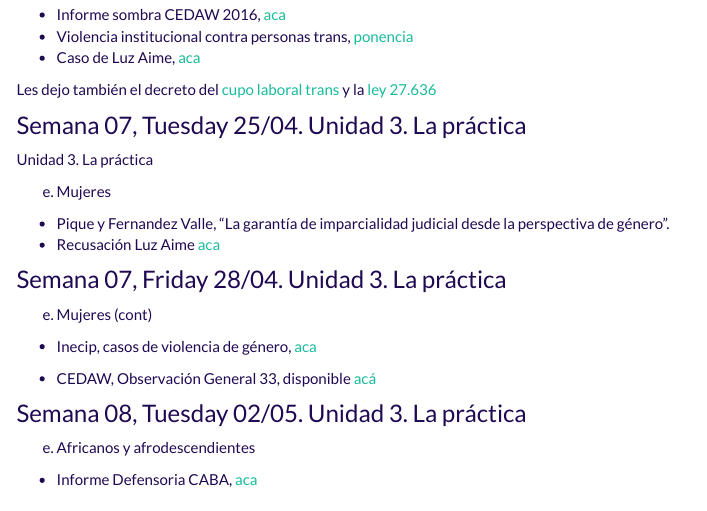
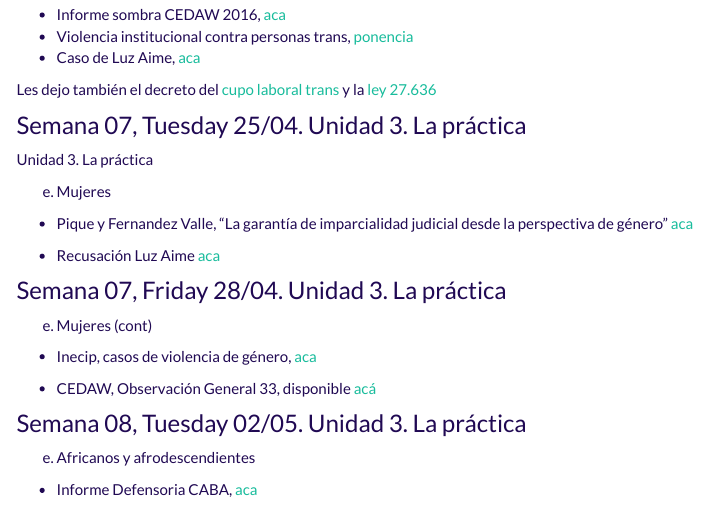
Before and after one commit to Demzayat/accesojusticia2023, an R Markdown document (index.Rmd): the page in a window 1100 px wide, from 2490 px down. Rendered offline with R 4.5, knitr and Pandoc, with nearby package versions; menus at the side of the page are left out.

Commit message:
pique y mfv

```diff
--- a/index.Rmd
+++ b/index.Rmd
@@ -141,7 +141,8 @@ Unidad 3. La práctica
 
 e.  Mujeres
 
-- Pique y Fernandez Valle, "La garantía de imparcialidad judicial desde la perspectiva de género".
+- Pique y Fernandez Valle, "La garantía de imparcialidad judicial desde la perspectiva de género"  [aca](https://drive.google.com/file/d/1atsNG8fNfxcBruDPtPve0N3AmUf6OA3h/view?usp=sharing)
+
 - Recusación Luz Aime [aca](https://drive.google.com/file/d/1ZWe1xva3x_Y0ttVg2CZ4eliKBj-8bbBy/preview)
 
 ### `r advdate(viernes, 7)`. Unidad 3. La práctica
```
Also changed, not shown: 1 other file.
